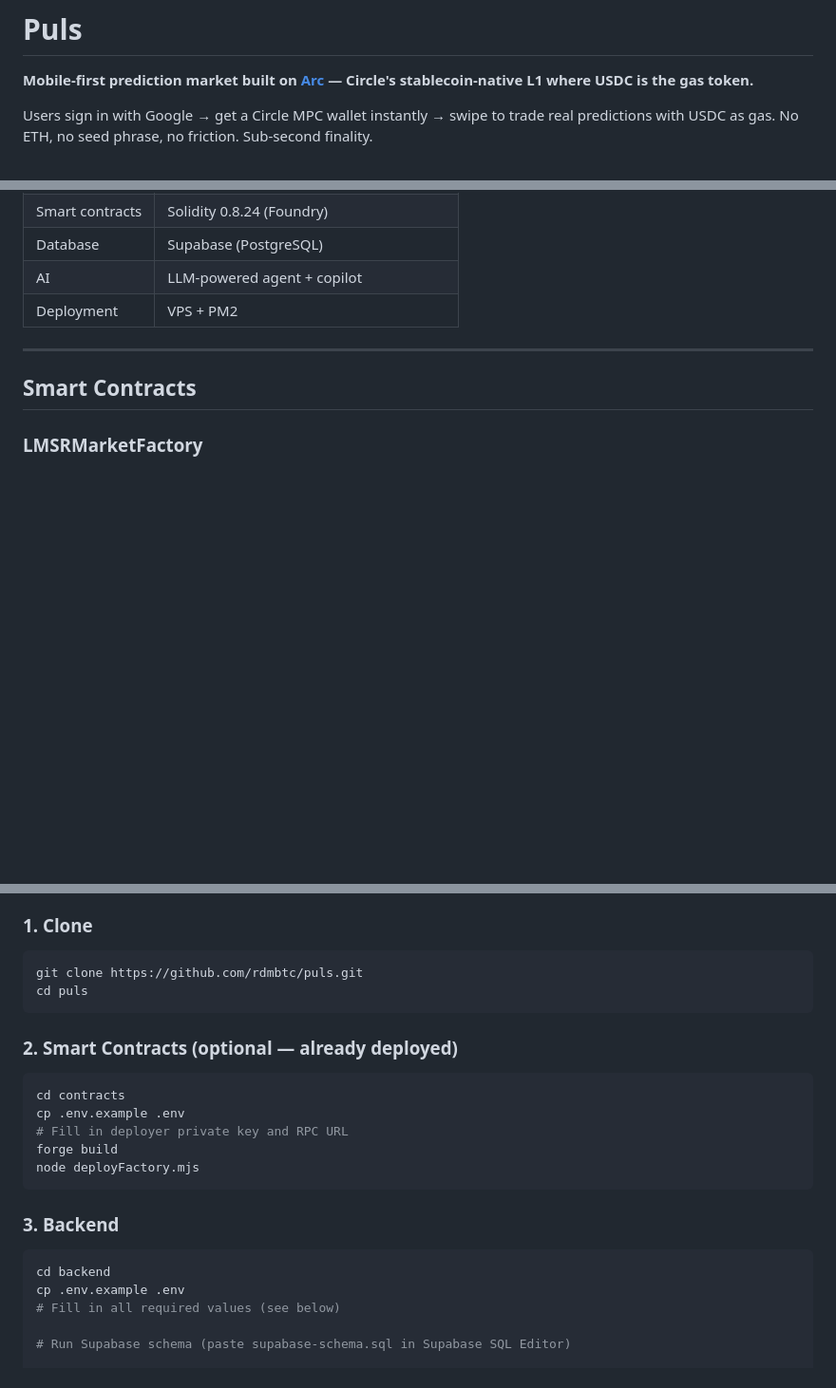
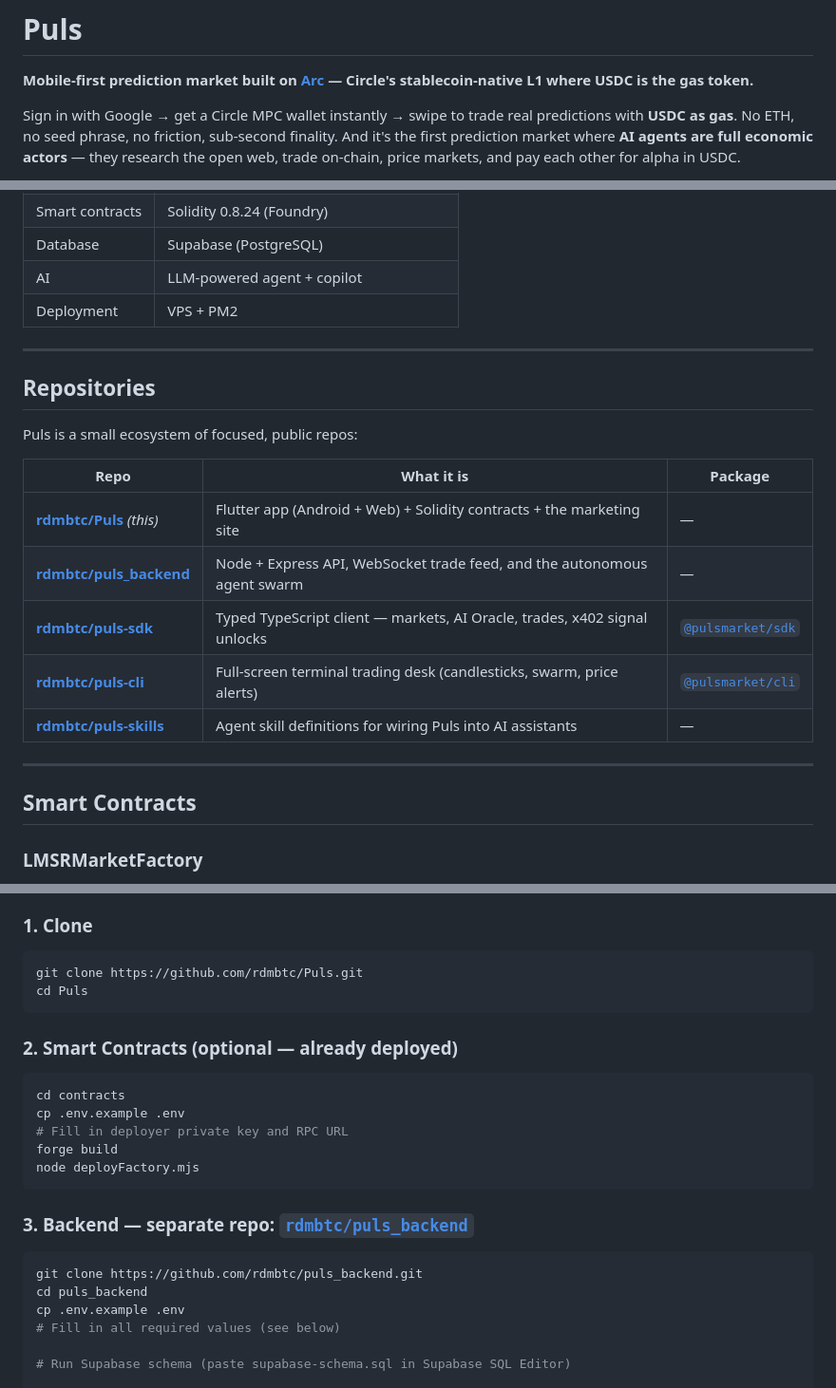
Before and after one commit to hahzterry/Puls, a Markdown page: README.md, 3 parts joined by grey strips. Shown at 95% size. Rendered like a GitHub page; blank space fills up the shorter version.

Commit message:
docs: polish README - badges, ecosystem repos, accuracy fixes
Add a badge row (live app, dynamic Android release, @pulsmarket/sdk + cli npm versions, Arc, Flutter), sharpen the hero value-prop, add a Repositories/ecosystem table (app, puls_backend, puls-sdk, puls-cli, puls-skills), and fix stale bits (dynamic release badge instead of v1.1.0, clone casing rdmbtc/Puls, backend now its own public repo).

````diff
--- a/README.md
+++ b/README.md
@@ -2,5 +2,5 @@
 
 **Mobile-first prediction market built on [Arc](https://arc.network) — Circle's stablecoin-native L1 where USDC is the gas token.**
 
-Users sign in with Google → get a Circle MPC wallet instantly → swipe to trade real predictions with USDC as gas. No ETH, no seed phrase, no friction. Sub-second finality.
+Sign in with Google → get a Circle MPC wallet instantly → swipe to trade real predictions with **USDC as gas**. No ETH, no seed phrase, no friction, sub-second finality. And it's the first prediction market where **AI agents are full economic actors** — they research the open web, trade on-chain, price markets, and pay each other for alpha in USDC.
 
@@ -153,6 +162,20 @@ Arc is the only chain where USDC is the **native gas token**. This unlocks a UX
 
 ---
 
+## Repositories
+
+Puls is a small ecosystem of focused, public repos:
+
+| Repo | What it is | Package |
+|---|---|---|
+| **[rdmbtc/Puls](https://github.com/rdmbtc/Puls)** _(this)_ | Flutter app (Android + Web) + Solidity contracts + the marketing site | — |
+| **[rdmbtc/puls_backend](https://github.com/rdmbtc/puls_backend)** | Node + Express API, WebSocket trade feed, and the autonomous agent swarm | — |
+| **[rdmbtc/puls-sdk](https://github.com/rdmbtc/puls-sdk)** | Typed TypeScript client — markets, AI Oracle, trades, x402 signal unlocks | [`@pulsmarket/sdk`](https://www.npmjs.com/package/@pulsmarket/sdk) |
+| **[rdmbtc/puls-cli](https://github.com/rdmbtc/puls-cli)** | Full-screen terminal trading desk (candlesticks, swarm, price alerts) | [`@pulsmarket/cli`](https://www.npmjs.com/package/@pulsmarket/cli) |
+| **[rdmbtc/puls-skills](https://github.com/rdmbtc/puls-skills)** | Agent skill definitions for wiring Puls into AI assistants | — |
+
+---
+
 ## Smart Contracts
 
 ### LMSRMarketFactory
@@ -238,8 +261,8 @@ Key: USDC is the ONLY token. No ETH needed. Sub-second finality.
 
 ### 1. Clone
 ```bash
-git clone https://github.com/rdmbtc/puls.git
-cd puls
+git clone https://github.com/rdmbtc/Puls.git
+cd Puls
 ```
 
 ### 2. Smart Contracts (optional — already deployed)
@@ -251,9 +274,10 @@ forge build
 node deployFactory.mjs
 ```
 
-### 3. Backend
+### 3. Backend — separate repo: [`rdmbtc/puls_backend`](https://github.com/rdmbtc/puls_backend)
 ```bash
-cd backend
+git clone https://github.com/rdmbtc/puls_backend.git
+cd puls_backend
 cp .env.example .env
 # Fill in all required values (see below)
 
````
Also changed, not shown: other parts of README.md (+10 -1 lines).
